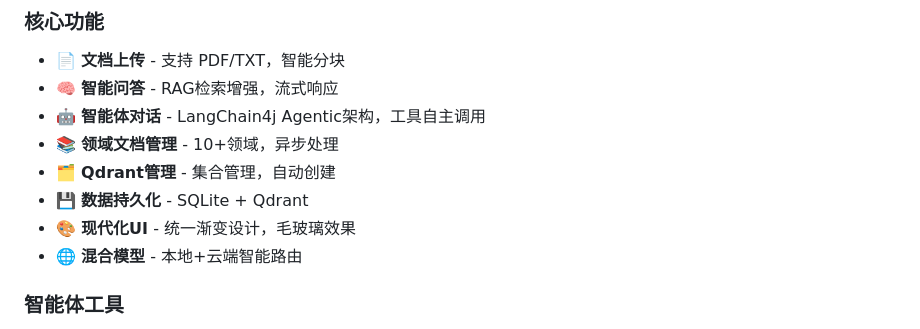
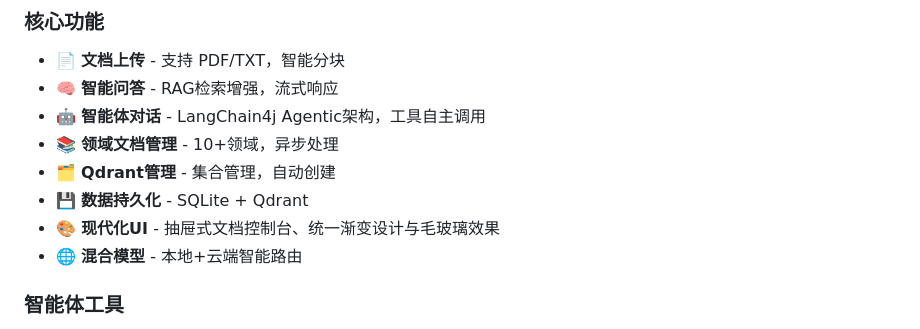
Before and after one commit to z-ph/RAG, a Markdown page: README.md, the part around the change. Rendered like a GitHub page.

Commit message:
docs(readme): mention drawer-based document console

```diff
--- a/README.md
+++ b/README.md
@@ -38,7 +38,7 @@
 - 📚 **领域文档管理** - 10+领域，异步处理
 - 🗂️ **Qdrant管理** - 集合管理，自动创建
 - 💾 **数据持久化** - SQLite + Qdrant
-- 🎨 **现代化UI** - 统一渐变设计，毛玻璃效果
+- 🎨 **现代化UI** - 抽屉式文档控制台、统一渐变设计与毛玻璃效果
 - 🌐 **混合模型** - 本地+云端智能路由
 
 ### 智能体工具
```
